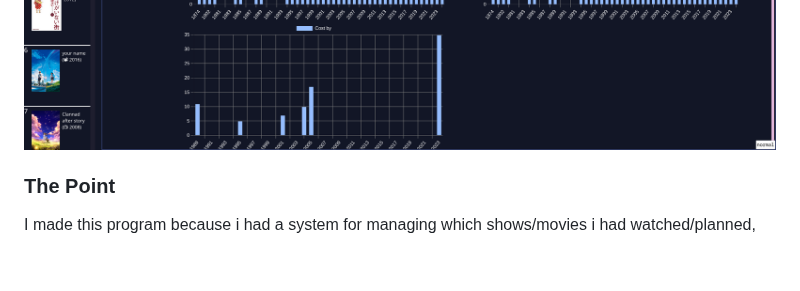
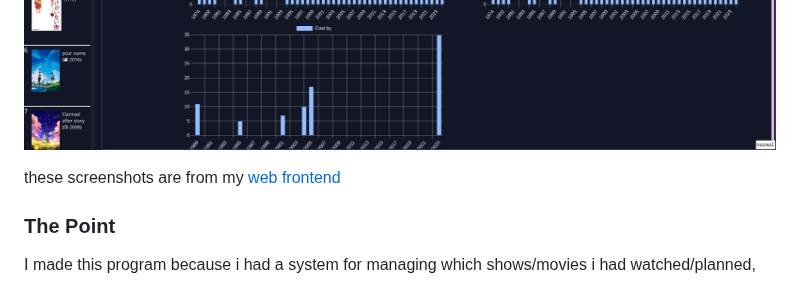
Before and after one commit to Euro20179/AIO-LIMAS, a Markdown page: README.md, the part around the change. GitHub-like rendering; blank space fills up the shorter version.

Commit message:
docs: update readme

```diff
--- a/README.md
+++ b/README.md
@@ -9,6 +9,8 @@ The most notable of which is how search works.
 
 ![entries](./readme-assets/entries.png)
 ![graph](./readme-assets/graph.png)
+
+these screenshots are from my [web frontend](https://github.com/euro20179/aio-web)
 
 ### The Point
 
```
